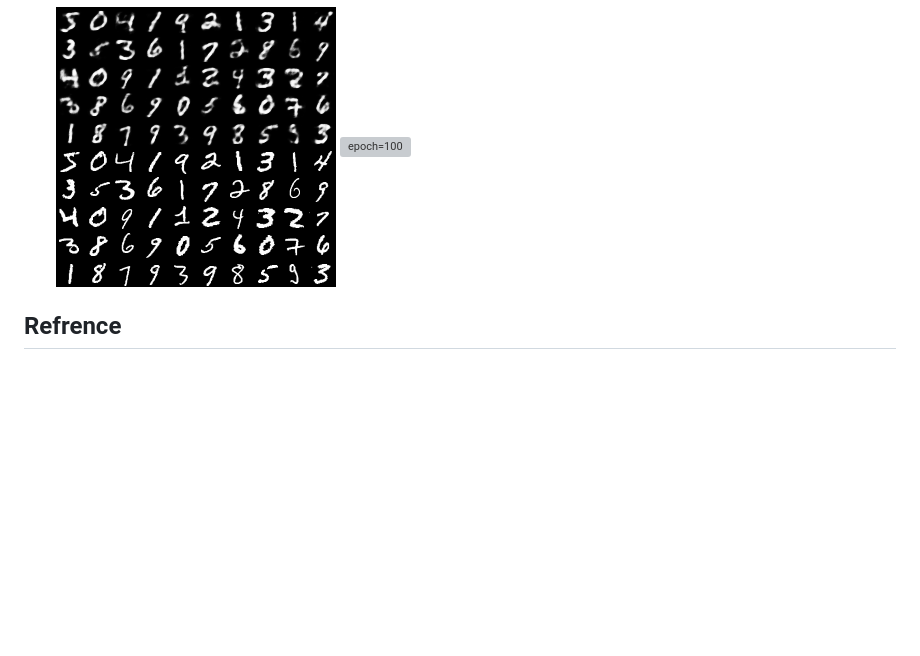
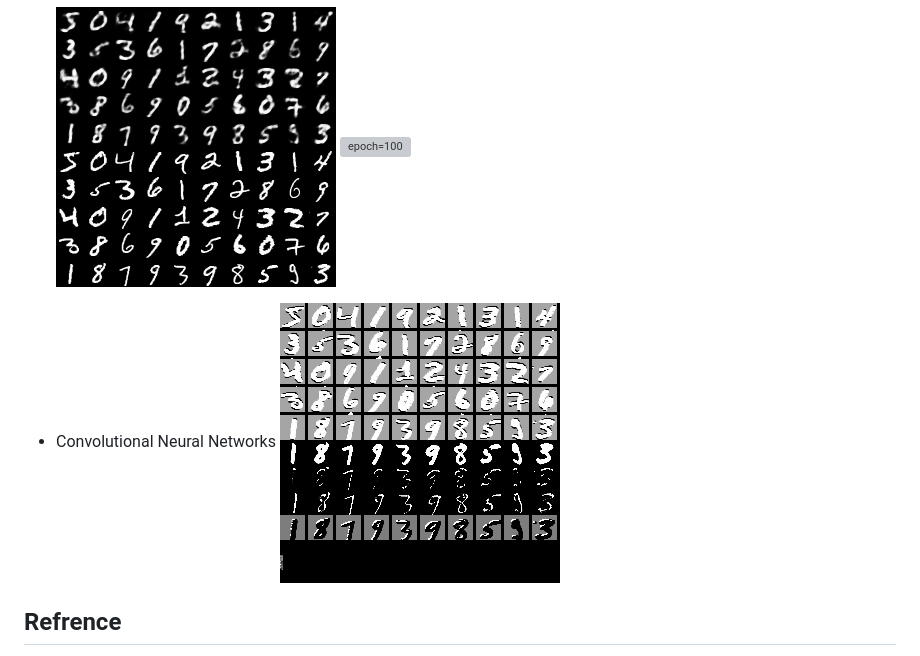
Before and after one commit to yui0/catseye, a Markdown page: README.md, the part around the change. GitHub-like rendering; pictures changed too: example/mnist_cnn_train.png (added); blank space fills up the shorter version; grey boxes are pictures that could not be loaded.

```diff
--- a/README.md
+++ b/README.md
@@ -66,6 +66,9 @@ for more information, see example/
   ![epoch=100](example/mnist_autoencoder_u64da_s100.png "epoch=100")
   ![epoch=100](example/mnist_autoencoder_weights_u64da_s100.png "epoch=100")
 
+- Convolutional Neural Networks
+  ![Convolutional](example/mnist_cnn_train.png "Convolutional")
+
 ## Refrence
 - Documents
   - Neural Networks and Deep Learning [http://nnadl-ja.github.io/nnadl_site_ja/chap1.html]
```
Also changed, not shown: 2 other files.
